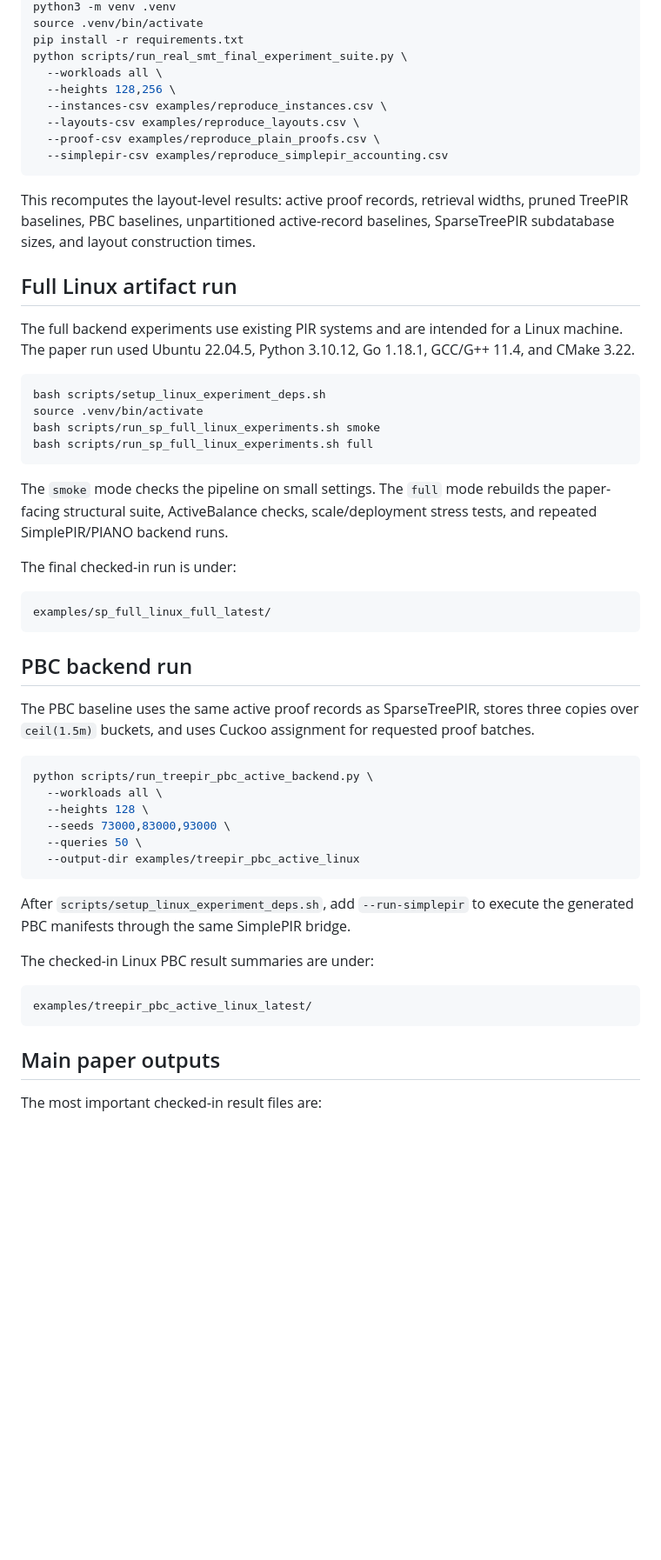
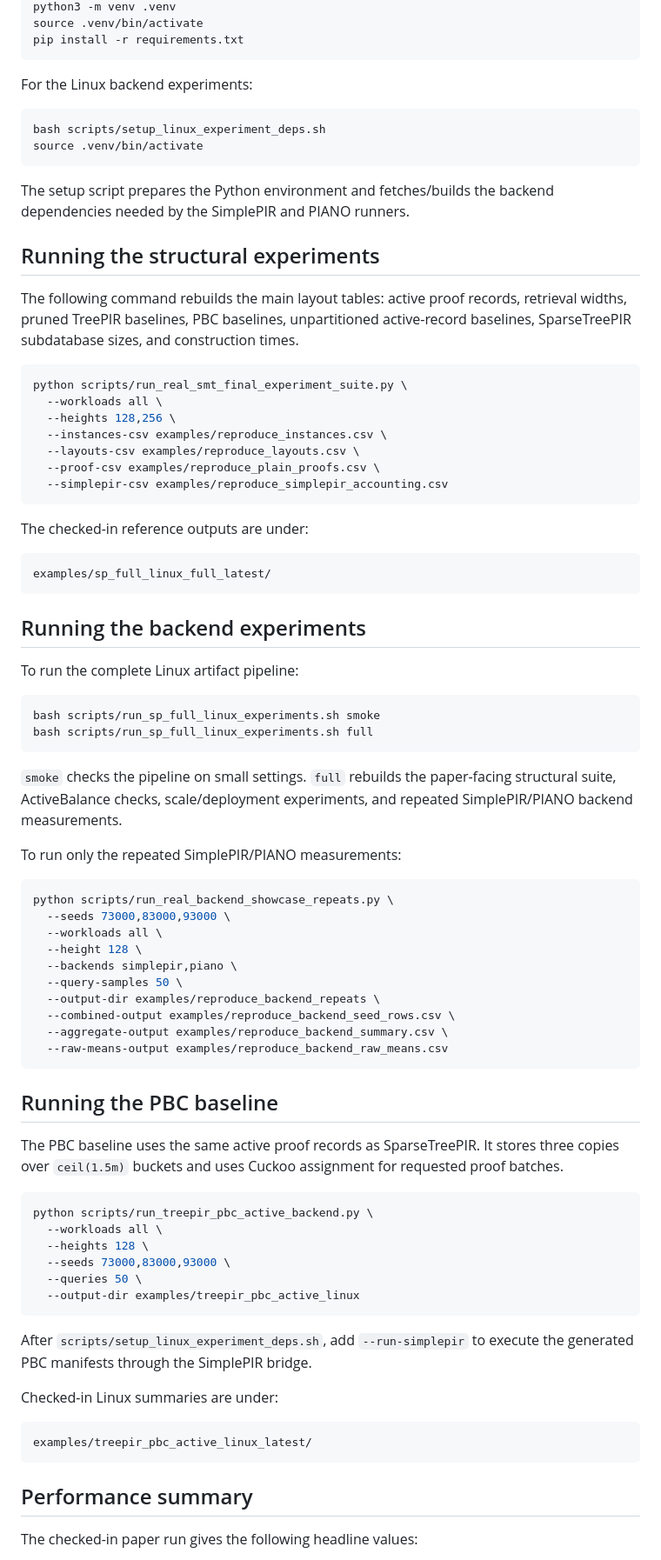
Before and after one commit to athatgirls/sparsetreepir, a Markdown page: README.md, the part around one of its changes. Shown at 87% size. Drawn GitHub-style; blank space fills up the shorter version.

````diff
--- a/README.md
+++ b/README.md
@@ -36,6 +79,26 @@ cd sparsetreepir
 python3 -m venv .venv
 source .venv/bin/activate
 pip install -r requirements.txt
+```
+
+For the Linux backend experiments:
+
+```bash
+bash scripts/setup_linux_experiment_deps.sh
+source .venv/bin/activate
+```
+
+The setup script prepares the Python environment and fetches/builds the backend
+dependencies needed by the SimplePIR and PIANO runners.
+
+## Running the structural experiments
+
+The following command rebuilds the main layout tables: active proof records,
+retrieval widths, pruned TreePIR baselines, PBC baselines, unpartitioned
+active-record baselines, SparseTreePIR subdatabase sizes, and construction
+times.
+
+```bash
 python scripts/run_real_smt_final_experiment_suite.py \
   --workloads all \
   --heights 128,256 \
@@ -45,37 +108,44 @@ python scripts/run_real_smt_final_experiment_suite.py \
   --simplepir-csv examples/reproduce_simplepir_accounting.csv
 ```
 
-This recomputes the layout-level results: active proof records, retrieval
-widths, pruned TreePIR baselines, PBC baselines, unpartitioned active-record
-baselines, SparseTreePIR subdatabase sizes, and layout construction times.
-
-## Full Linux artifact run
-
-The full backend experiments use existing PIR systems and are intended for a
-Linux machine.  The paper run used Ubuntu 22.04.5, Python 3.10.12, Go 1.18.1,
-GCC/G++ 11.4, and CMake 3.22.
-
-```bash
-bash scripts/setup_linux_experiment_deps.sh
-source .venv/bin/activate
-bash scripts/run_sp_full_linux_experiments.sh smoke
-bash scripts/run_sp_full_linux_experiments.sh full
-```
-
-The `smoke` mode checks the pipeline on small settings.  The `full` mode
-rebuilds the paper-facing structural suite, ActiveBalance checks,
-scale/deployment stress tests, and repeated SimplePIR/PIANO backend runs.
-
-The final checked-in run is under:
+The checked-in reference outputs are under:
 
 ```text
 examples/sp_full_linux_full_latest/
 ```
 
-## PBC backend run
+## Running the backend experiments
 
-The PBC baseline uses the same active proof records as SparseTreePIR, stores
-three copies over `ceil(1.5m)` buckets, and uses Cuckoo assignment for requested
+To run the complete Linux artifact pipeline:
+
+```bash
+bash scripts/run_sp_full_linux_experiments.sh smoke
+bash scripts/run_sp_full_linux_experiments.sh full
+```
+
+`smoke` checks the pipeline on small settings. `full` rebuilds the paper-facing
+structural suite, ActiveBalance checks, scale/deployment experiments, and
+repeated SimplePIR/PIANO backend measurements.
+
+To run only the repeated SimplePIR/PIANO measurements:
+
+```bash
+python scripts/run_real_backend_showcase_repeats.py \
+  --seeds 73000,83000,93000 \
+  --workloads all \
+  --height 128 \
+  --backends simplepir,piano \
+  --query-samples 50 \
+  --output-dir examples/reproduce_backend_repeats \
+  --combined-output examples/reproduce_backend_seed_rows.csv \
+  --aggregate-output examples/reproduce_backend_summary.csv \
+  --raw-means-output examples/reproduce_backend_raw_means.csv
+```
+
+## Running the PBC baseline
+
+The PBC baseline uses the same active proof records as SparseTreePIR. It stores
+three copies over `ceil(1.5m)` buckets and uses Cuckoo assignment for requested
 proof batches.
 
 ```bash
@@ -88,15 +158,15 @@ python scripts/run_treepir_pbc_active_backend.py \
 ```
 
 After `scripts/setup_linux_experiment_deps.sh`, add `--run-simplepir` to execute
-the generated PBC manifests through the same SimplePIR bridge.
+the generated PBC manifests through the SimplePIR bridge.
 
-The checked-in Linux PBC result summaries are under:
+Checked-in Linux summaries are under:
 
 ```text
 examples/treepir_pbc_active_linux_latest/
 ```
 
-## Main paper outputs
+## Performance summary
 
-The most important checked-in result files are:
+The checked-in paper run gives the following headline values:
 
````
Also changed, not shown: other parts of README.md (+91 -39 lines), ARTIFACT.md (+115 -47 lines).
